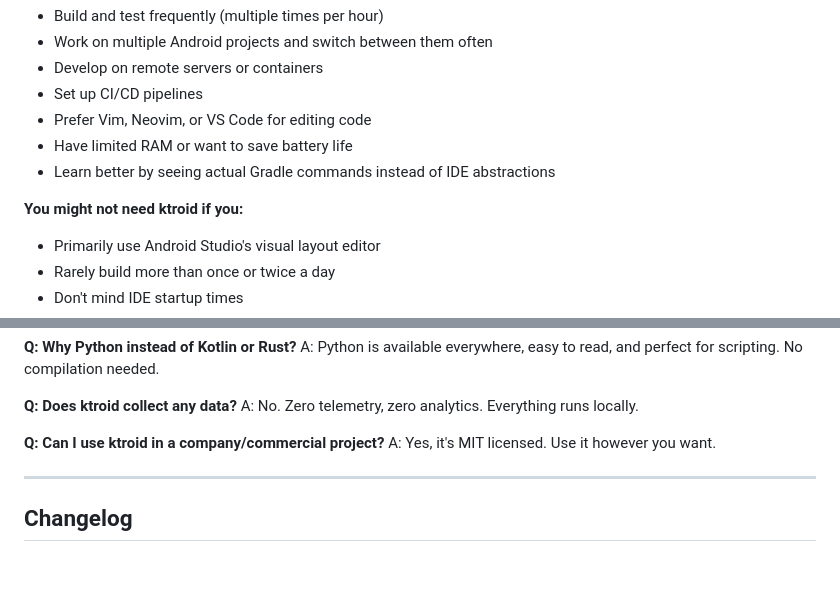
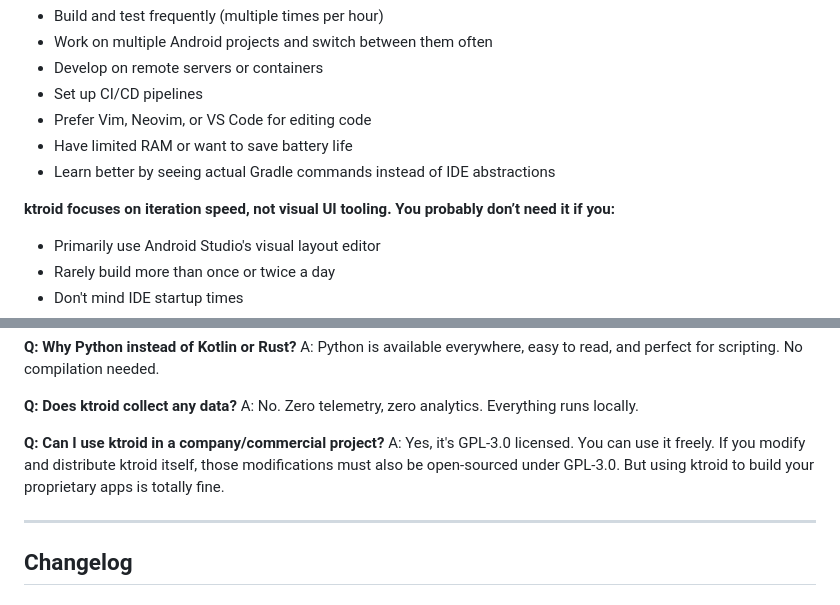
Before and after one commit to apfsource/ktroid, a Markdown page: README.md, 2 parts joined by grey strips. Rendered like a GitHub page; blank space fills up the shorter version.

```diff
--- a/README.md
+++ b/README.md
@@ -33,7 +51,7 @@ ktroid works great alongside Android Studio - use AS when you need the visual de
 - Have limited RAM or want to save battery life
 - Learn better by seeing actual Gradle commands instead of IDE abstractions
 
-**You might not need ktroid if you:**
+**ktroid focuses on iteration speed, not visual UI tooling. You probably don’t need it if you:**
 - Primarily use Android Studio's visual layout editor
 - Rarely build more than once or twice a day
 - Don't mind IDE startup times
@@ -829,7 +847,7 @@ A: Python is available everywhere, easy to read, and perfect for scripting. No c
 A: No. Zero telemetry, zero analytics. Everything runs locally.
 
 **Q: Can I use ktroid in a company/commercial project?**
-A: Yes, it's MIT licensed. Use it however you want.
+A: Yes, it's GPL-3.0 licensed. You can use it freely. If you modify and distribute ktroid itself, those modifications must also be open-sourced under GPL-3.0. But using ktroid to build your proprietary apps is totally fine.
 
 ---
 
```
Also changed, not shown: other parts of README.md (+31 -13 lines).
